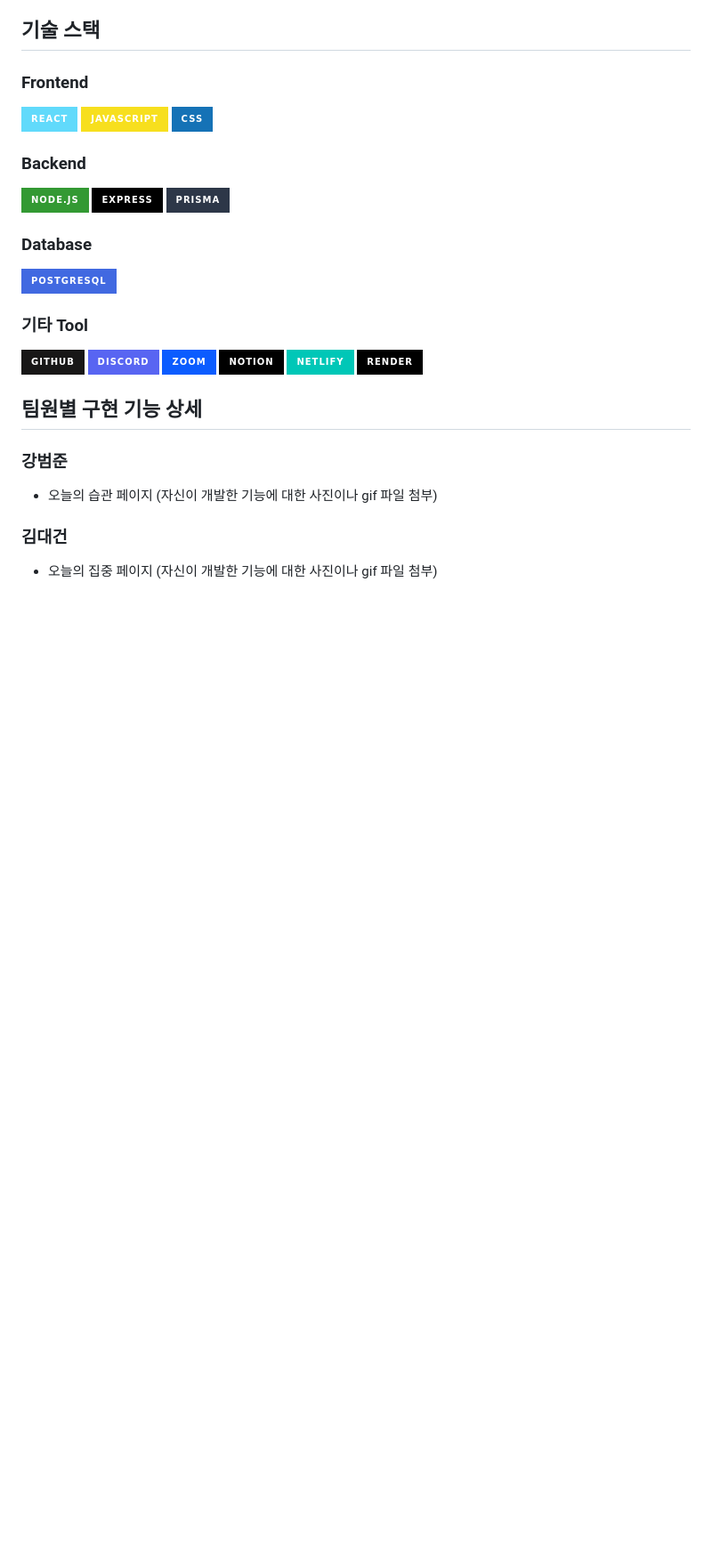
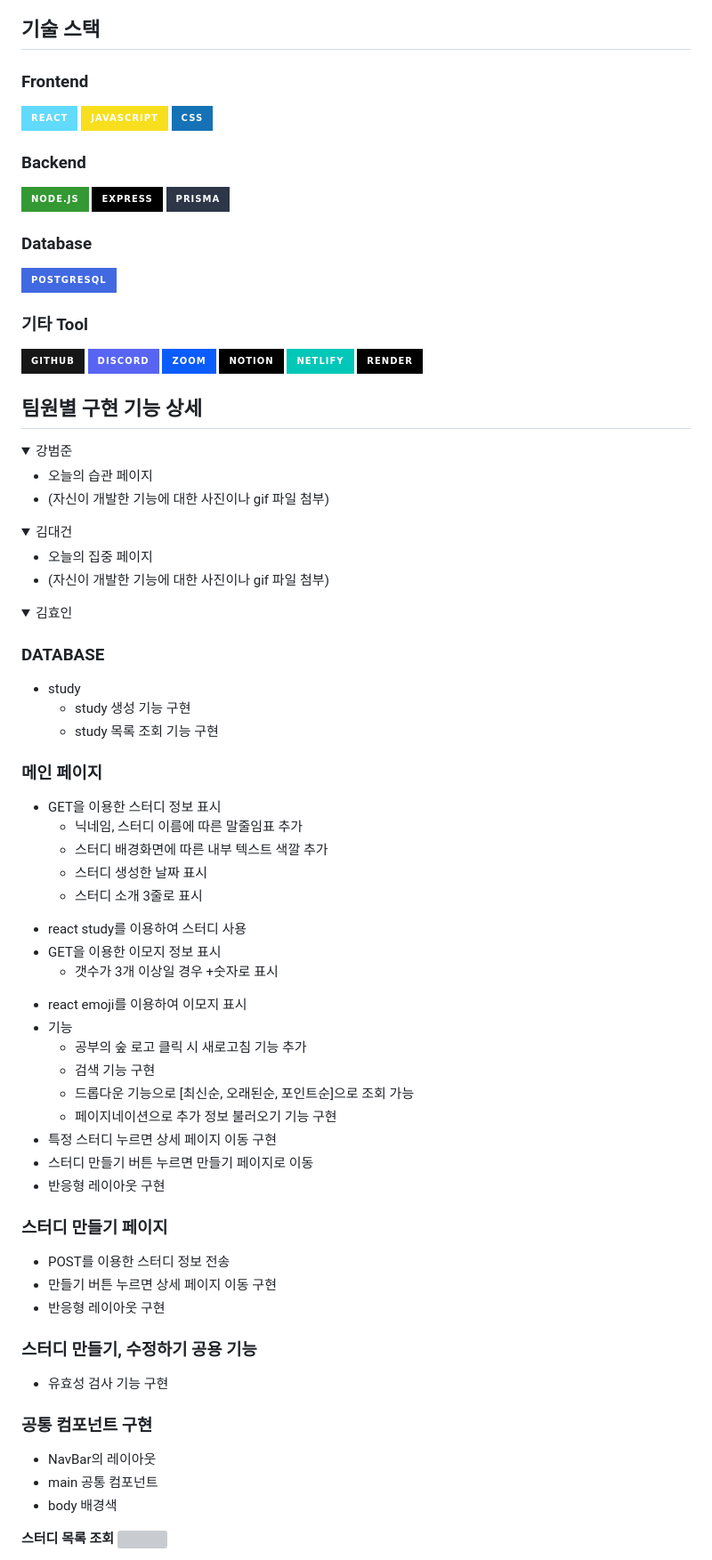
Before and after one commit to juyeongeun/1----2-, a Markdown page: README.md, the part around one of its changes. Shown at 89% size. Drawn GitHub-style; folded sections open; badges without logos; blank space fills up the shorter version; grey boxes are pictures that could not be loaded.

```diff
--- a/README.md
+++ b/README.md
@@ -57,13 +57,76 @@
 
 ## 팀원별 구현 기능 상세
 
-### 강범준
+<details>
+  <summary>강범준</summary>
+  <ul>
+    <li>오늘의 습관 페이지</li>
+    <li>(자신이 개발한 기능에 대한 사진이나 gif 파일 첨부)</li>
+  </ul>
+</details>
 
-- 오늘의 습관 페이지
-  (자신이 개발한 기능에 대한 사진이나 gif 파일 첨부)
+<details>
+  <summary>김대건</summary>
+  <ul>
+    <li>오늘의 집중 페이지</li>
+    <li>(자신이 개발한 기능에 대한 사진이나 gif 파일 첨부)</li>
+  </ul>
+</details>
 
-### 김대건
+<details>
+  <summary>김효인</summary>
+  <h3>DATABASE</h3>
+  <ul>
+    <li>study</li>
+    <ul>
+      <li>study 생성 기능 구현</li>
+      <li>study 목록 조회 기능 구현</li>
+    </ul>
+  </ul>
+  <h3>메인 페이지</h3>
+  <ul>
+    <li>GET을 이용한 스터디 정보 표시</li>
+    <ul>
+      <li>닉네임, 스터디 이름에 따른 말줄임표 추가</li>
+      <li>스터디 배경화면에 따른 내부 텍스트 색깔 추가</li>
+      <li>스터디 생성한 날짜 표시</li>
+      <li>스터디 소개 3줄로 표시</li>
+    </ul>
+    <li>react study를 이용하여 스터디 사용</li>
+    <li>GET을 이용한 이모지 정보 표시</li>
+    <ul>
+      <li>갯수가 3개 이상일 경우 +숫자로 표시</li>
+    </ul>
+    <li>react emoji를 이용하여 이모지 표시</li>
+    <li>기능
+      <ul>
+        <li>공부의 숲 로고 클릭 시 새로고침 기능 추가</li>
+        <li>검색 기능 구현</li>
+        <li>드롭다운 기능으로 [최신순, 오래된순, 포인트순]으로 조회 가능</li>
+        <li>페이지네이션으로 추가 정보 불러오기 기능 구현</li>
+      </ul>
+    </li>
+    <li>특정 스터디 누르면 상세 페이지 이동 구현</li>
+    <li>스터디 만들기 버튼 누르면 만들기 페이지로 이동</li>
+    <li>반응형 레이아웃 구현</li>
+  </ul>
+  <h3>스터디 만들기 페이지</h3>
+  <ul>
+    <li>POST를 이용한 스터디 정보 전송</li>
+    <li>만들기 버튼 누르면 상세 페이지 이동 구현</li>
+    <li>반응형 레이아웃 구현</li>
+  </ul>
+  <h3>스터디 만들기, 수정하기 공용 기능</h3>
+  <ul>
+    <li>유효성 검사 기능 구현</li>
+  </ul>
+  <h3>공통 컴포넌트 구현</h3>
+  <ul>
+    <li>NavBar의 레이아웃</li>
+    <li>main 공통 컴포넌트</li>
+    <li>body 배경색</li>
+  </ul>
 
-- 오늘의 집중 페이지
-  (자신이 개발한 기능에 대한 사진이나 gif 파일 첨부)
+  **스터디 목록 조회**
+  <a href='https://ifh.cc/v-RvKCMg' target='_blank'><img src='https://ifh.cc/g/RvKCMg.jpg' border='0'></a>
 
```
Also changed, not shown: other parts of README.md (+101 -106 lines).
